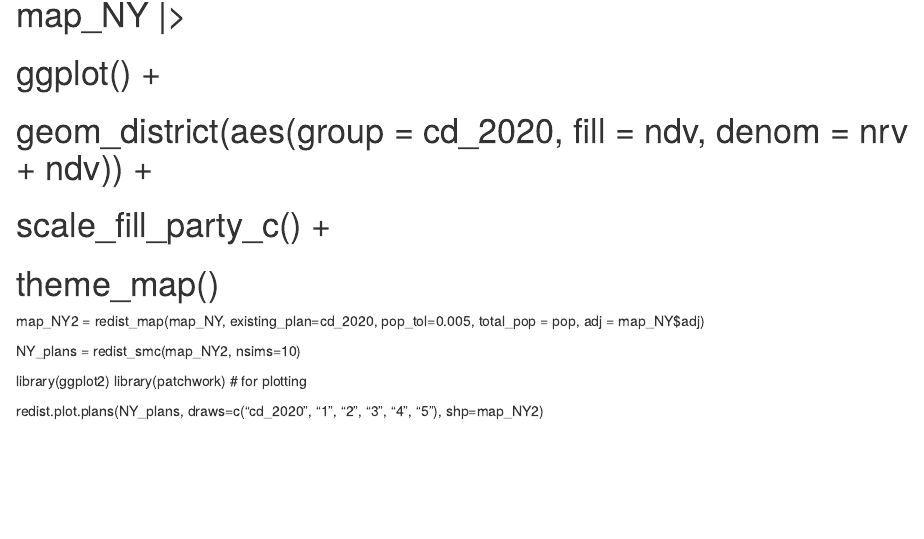
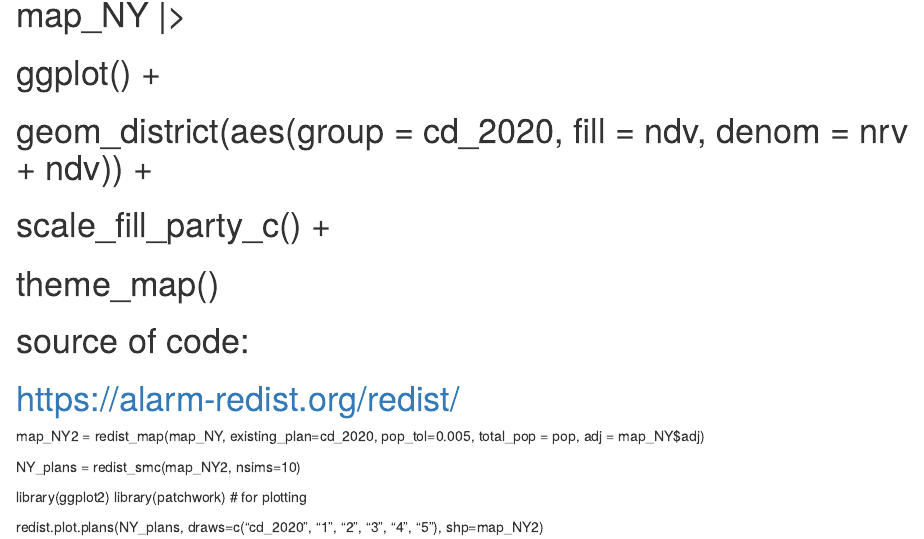
Before and after one commit to fcgreen6/DAT4500-project, an R Markdown document (ryan/RyanTest.Rmd): the page in a window 1100 px wide, from 150 px down. Rendered offline with R 4.5, knitr and Pandoc, with nearby package versions.

Commit message:
Added link to code

```diff
--- a/ryan/RyanTest.Rmd
+++ b/ryan/RyanTest.Rmd
@@ -19,6 +19,10 @@ library(ggredist)
 #  theme_map()
 
 
+
+# source of code:
+# https://alarm-redist.org/redist/
+
 map_NY2 = redist_map(map_NY, existing_plan=cd_2020, pop_tol=0.005,
 total_pop = pop, adj = map_NY$adj)
 
```
